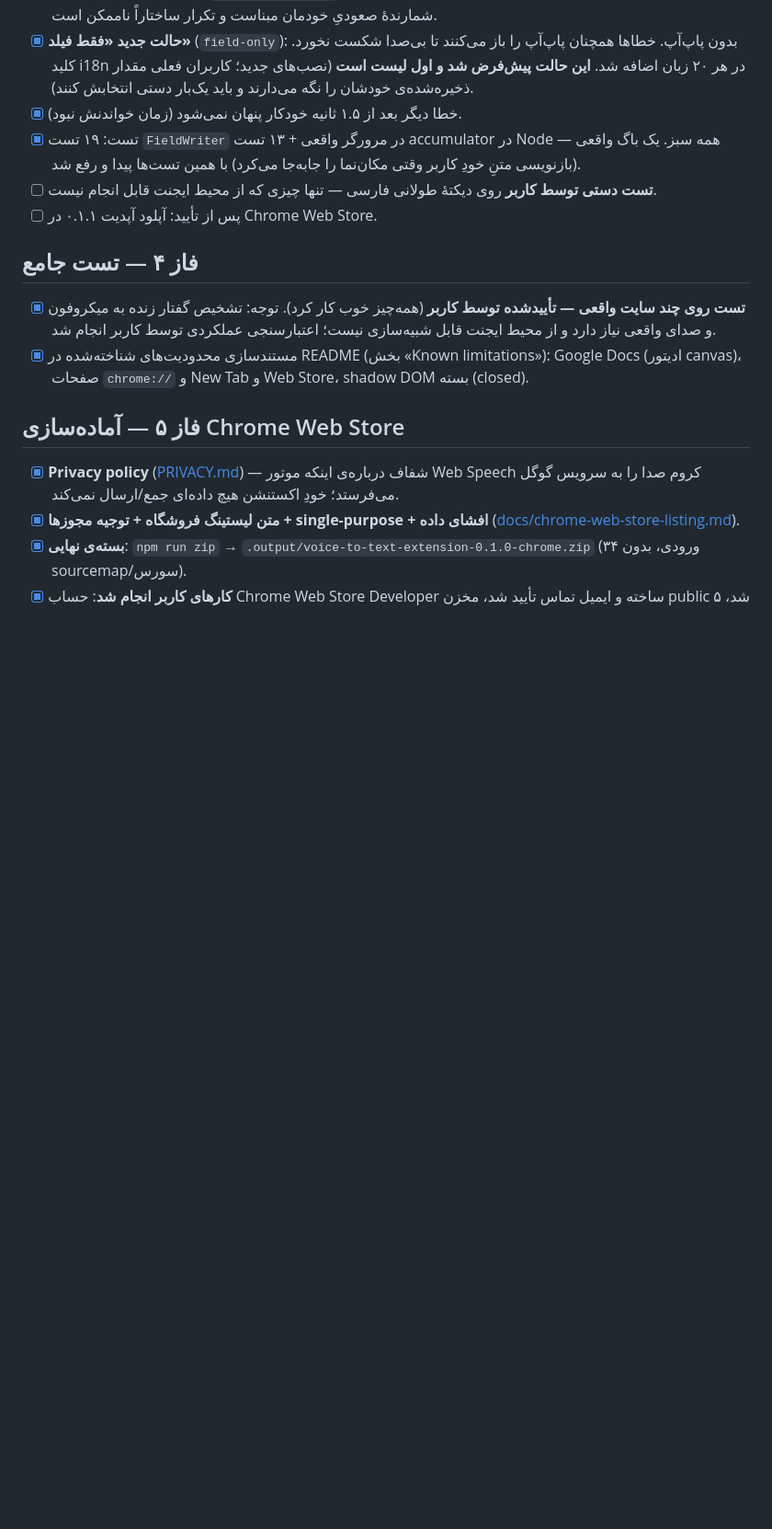
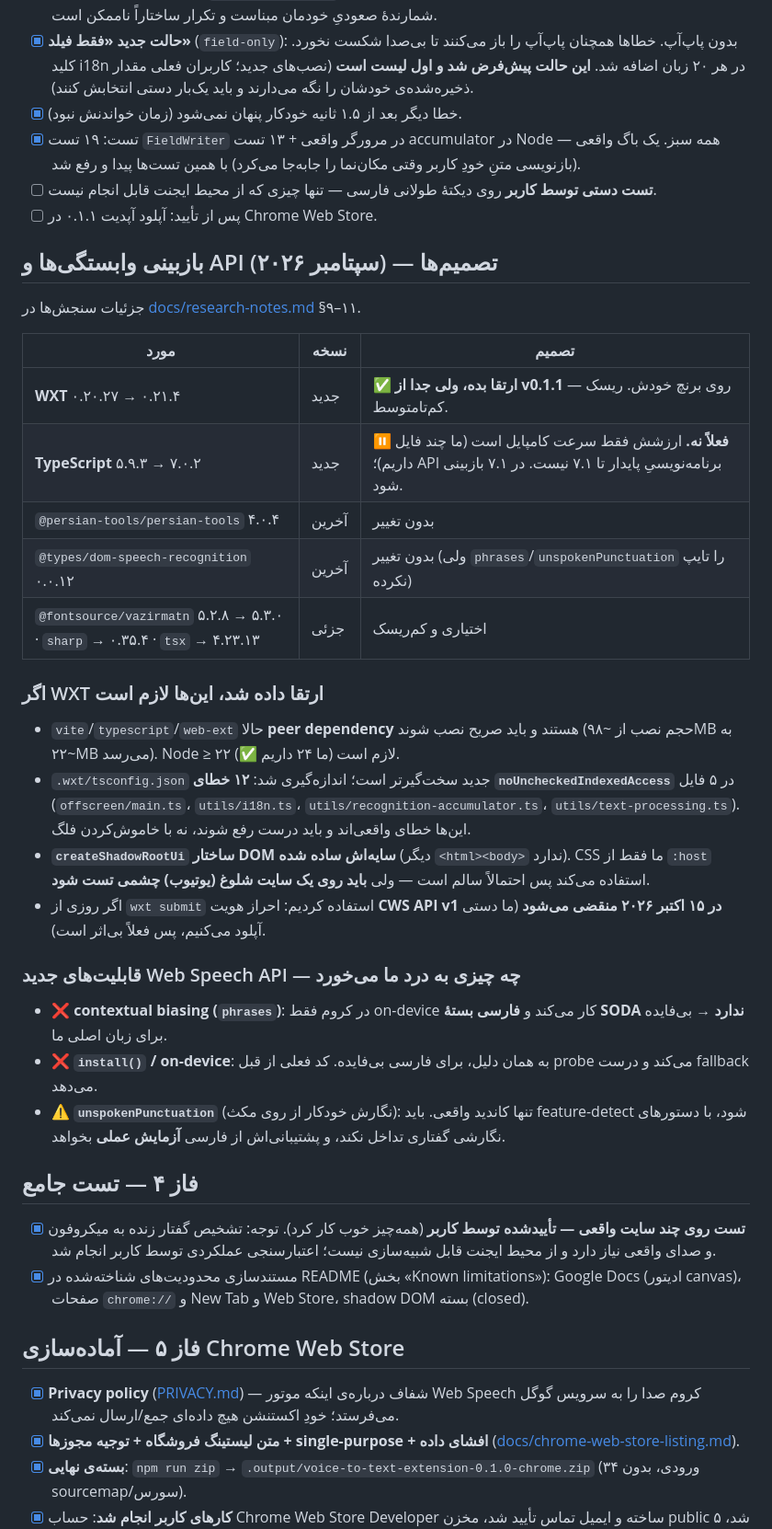
Before and after one commit to samnodehi/voice-to-text, a Markdown page: PLAN.md, the part around the change. Shown at 92% size. Drawn GitHub-style; blank space fills up the shorter version.

Commit message:
docs(plan): record dependency and Web Speech API upgrade decisions
WXT 0.21.4: upgrade, but on its own branch (peer deps, Node>=22, stricter
generated tsconfig with 12 real noUncheckedIndexedAccess errors, and a
simplified shadow-root DOM that needs a visual check).
TypeScript 7.0: wait for 7.1 — the only benefit is compile speed we don't
need, and there is no stable programmatic API yet.
Web Speech: contextual biasing and on-device are dead ends for Persian
(Chrome does biasing on-device only; Persian has no SODA pack).

Co-Authored-By: Claude Opus 4.8 <noreply@anthropic.com>

```diff
--- a/PLAN.md
+++ b/PLAN.md
@@ -139,6 +139,34 @@
 - [ ] **تست دستی توسط کاربر** روی دیکتهٔ طولانی فارسی — تنها چیزی که از محیط ایجنت قابل انجام نیست.
 - [ ] پس از تأیید: آپلود آپدیت ۰.۱.۱ در Chrome Web Store.
 
+## بازبینی وابستگی‌ها و API (سپتامبر ۲۰۲۶) — تصمیم‌ها
+
+جزئیات سنجش‌ها در [docs/research-notes.md](docs/research-notes.md) §۹–۱۱.
+
+| مورد | نسخه | تصمیم |
+|---|---|---|
+| **WXT** ۰.۲۰.۲۷ → ۰.۲۱.۴ | جدید | ✅ **ارتقا بده، ولی جدا از v0.1.1** — روی برنچ خودش. ریسک کم‌تا‌متوسط. |
+| **TypeScript** ۵.۹.۳ → ۷.۰.۲ | جدید | ⏸️ **فعلاً نه.** ارزشش فقط سرعت کامپایل است (ما چند فایل داریم)؛ API برنامه‌نویسیِ پایدار تا ۷.۱ نیست. در ۷.۱ بازبینی شود. |
+| `@persian-tools/persian-tools` ۴.۰.۴ | آخرین | بدون تغییر |
+| `@types/dom-speech-recognition` ۰.۰.۱۲ | آخرین | بدون تغییر (ولی `phrases`/`unspokenPunctuation` را تایپ نکرده) |
+| `@fontsource/vazirmatn` ۵.۲.۸ → ۵.۳.۰ · `sharp` → ۰.۳۵.۴ · `tsx` → ۴.۲۳.۱۳ | جزئی | اختیاری و کم‌ریسک |
+
+### اگر WXT ارتقا داده شد، این‌ها لازم است
+- `vite`/`typescript`/`web-ext` حالا **peer dependency** هستند و باید صریح نصب شوند (حجم نصب از ~۹۸MB به ~۲۲MB می‌رسد). Node ≥ ۲۲ لازم است (ما ۲۴ داریم ✅).
+- `.wxt/tsconfig.json` جدید سخت‌گیرتر است؛ اندازه‌گیری شد: **۱۲ خطای `noUncheckedIndexedAccess`** در ۵ فایل
+  (`offscreen/main.ts`، `utils/i18n.ts`، `utils/recognition-accumulator.ts`، `utils/text-processing.ts`).
+  این‌ها خطای واقعی‌اند و باید درست رفع شوند، نه با خاموش‌کردن فلگ.
+- **`createShadowRootUi` ساختار DOM سایه‌اش ساده شده** (دیگر `<html><body>` ندارد). CSS ما فقط از `:host`
+  استفاده می‌کند پس احتمالاً سالم است — ولی **باید روی یک سایت شلوغ (یوتیوب) چشمی تست شود**.
+- اگر روزی از `wxt submit` استفاده کردیم: احراز هویت **CWS API v1 در ۱۵ اکتبر ۲۰۲۶ منقضی می‌شود**
+  (ما دستی آپلود می‌کنیم، پس فعلاً بی‌اثر است).
+
+### قابلیت‌های جدید Web Speech API — چه چیزی به درد ما می‌خورد
+- ❌ **contextual biasing (`phrases`)**: در کروم فقط on-device کار می‌کند و **فارسی بستهٔ SODA ندارد** → بی‌فایده برای زبان اصلی ما.
+- ❌ **`install()` / on-device**: به همان دلیل، برای فارسی بی‌فایده. کد فعلی از قبل probe می‌کند و درست fallback می‌دهد.
+- ⚠️ **`unspokenPunctuation`** (نگارش خودکار از روی مکث): تنها کاندید واقعی. باید feature-detect شود، با دستورهای
+  نگارشی گفتاری تداخل نکند، و پشتیبانی‌اش از فارسی **آزمایش عملی** بخواهد.
+
 ## فاز ۴ — تست جامع
 
 - [x] **تست روی چند سایت واقعی — تأییدشده توسط کاربر** (همه‌چیز خوب کار کرد). توجه: تشخیص گفتار زنده به میکروفون و
```
